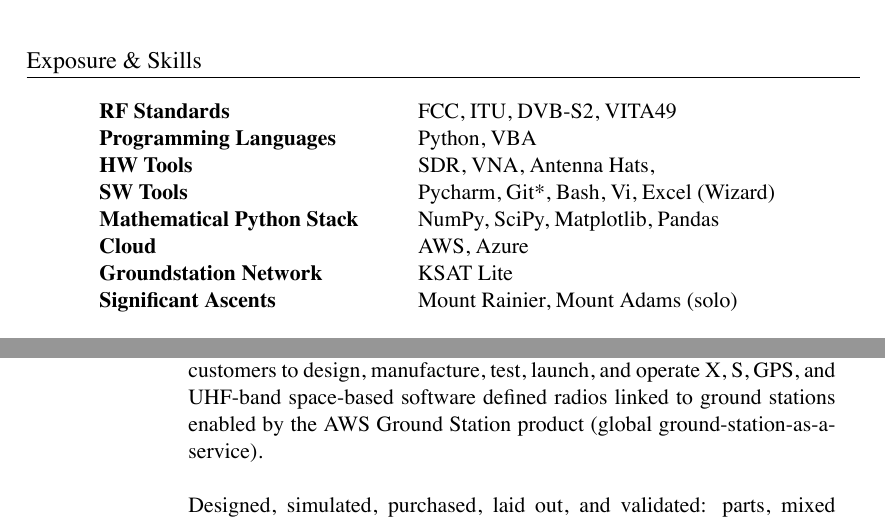
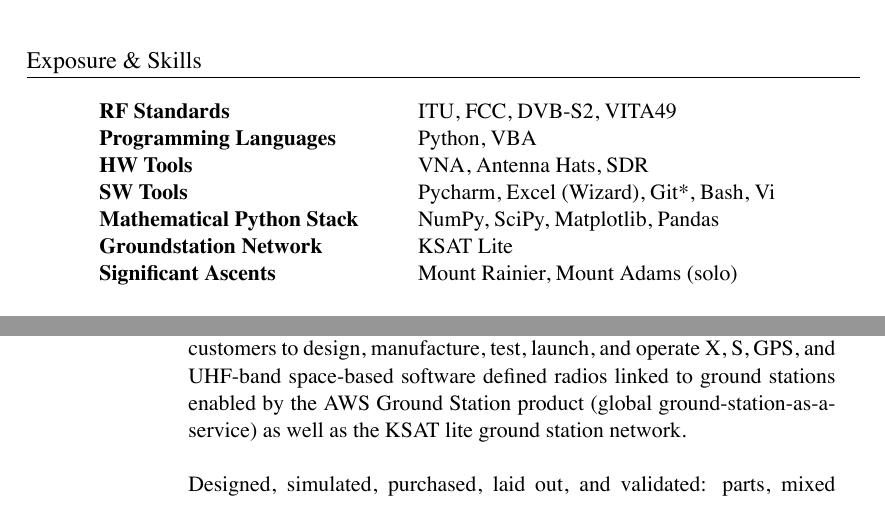
Before and after one commit to markopfell/life, a LaTeX CV (work/electrical_engineering/mark_opfell,ee_resume.tex): two parts of page 1 of 2, joined at a grey line, cut so that both start at the same text. The pictures show the PDF file work/electrical_engineering/mark_opfell,ee_resume.pdf that the author committed with the source.

Commit message:
Leostella polishing

```diff
--- a/work/electrical_engineering/mark_opfell,ee_resume.tex
+++ b/work/electrical_engineering/mark_opfell,ee_resume.tex
@@ -55,12 +55,12 @@
 %SKILLS & QUALIFICATIONS
 \section{Exposure \& Skills}
 \begin{tabular}{ @{} >{\bfseries}l @{\hspace{6ex}} l }
-RF Standards & FCC, ITU, DVB-S2, VITA49 \\
+RF Standards & ITU, FCC, DVB-S2, VITA49 \\
 Programming Languages & Python, VBA\\
-HW Tools & SDR, VNA, Antenna Hats,\\
-SW Tools & Pycharm, Git*, Bash, Vi, Excel (Wizard)\\
+HW Tools & VNA, Antenna Hats, SDR\\
+SW Tools & Pycharm, Excel (Wizard), Git*, Bash, Vi\\
 Mathematical Python Stack & NumPy, SciPy, Matplotlib, Pandas \\
-Cloud & AWS, Azure \\ %Blacksky, Leostella public knowledge
+%Cloud & AWS, Azure \\ %Blacksky, Leostella public knowledge
 Groundstation Network & KSAT Lite\\
 Significant Ascents & Mount Rainier, Mount Adams (solo)\\%, 5 Gallon Buckets \\
 %Significant Descents & Camp Muir (winter), Snoqualmie Middle-Middle \\
@@ -98,7 +99,7 @@
 %total yearly compensation:$115k + 10k bonus + 0k bonus,, Senior RF Engineer, company_size=40
 &
 \vspace{-0.15 cm}
-Created technology roadmaps, architecture diagrams, link budgets, test plans, and ran hands-on troubleshooting. Collaborated with suppliers and customers to design, manufacture, test, launch, and operate X, S, GPS, and UHF-band space-based software defined radios linked to ground stations enabled by the AWS Ground Station product (global ground-station-as-a-service).
+Created technology roadmaps, architecture diagrams, link budgets, test plans, and ran hands-on troubleshooting. Collaborated with suppliers and customers to design, manufacture, test, launch, and operate X, S, GPS, and UHF-band space-based software defined radios linked to ground stations enabled by the AWS Ground Station product (global ground-station-as-a-service) as well as the KSAT lite ground station network.
 %\newline
 %\newline
 %Managed cost, schedule, risk, regulatory compliance, and SWaP to stand up Low-Earth orbit small satellite constellations i%ncluding BlackSky, Loft Orbital, and NorthStar Earth \& Space.
```
Also changed, not shown: work/electrical_engineering/mark_opfell,ee_resume.pdf, work/electrical_engineering/mark_opfell,ee_resume.tex (1 more changed lines).
